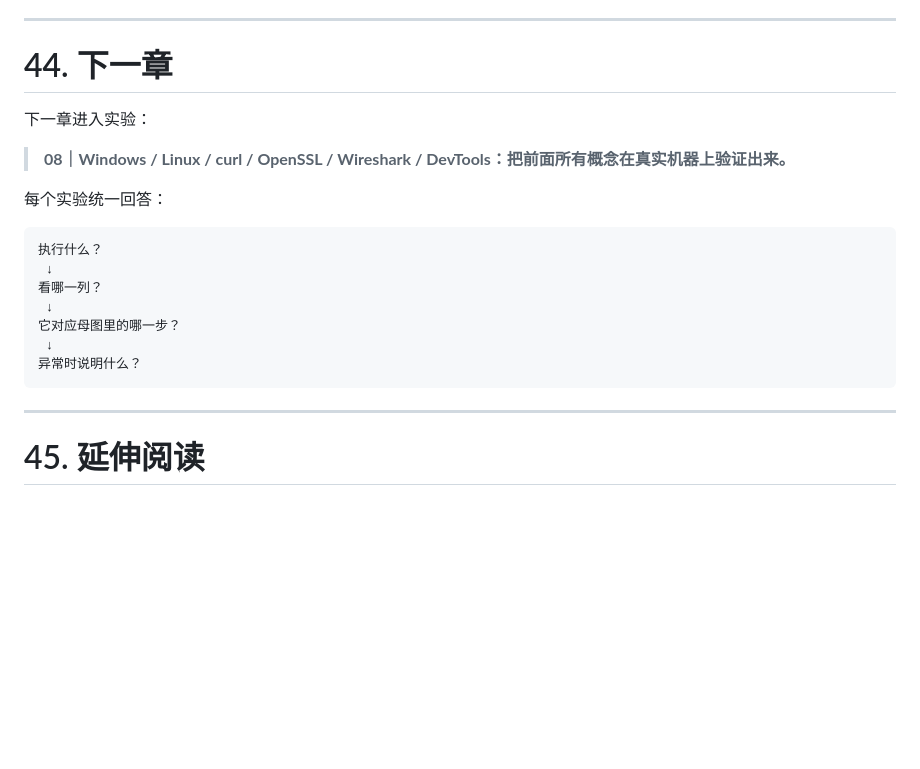
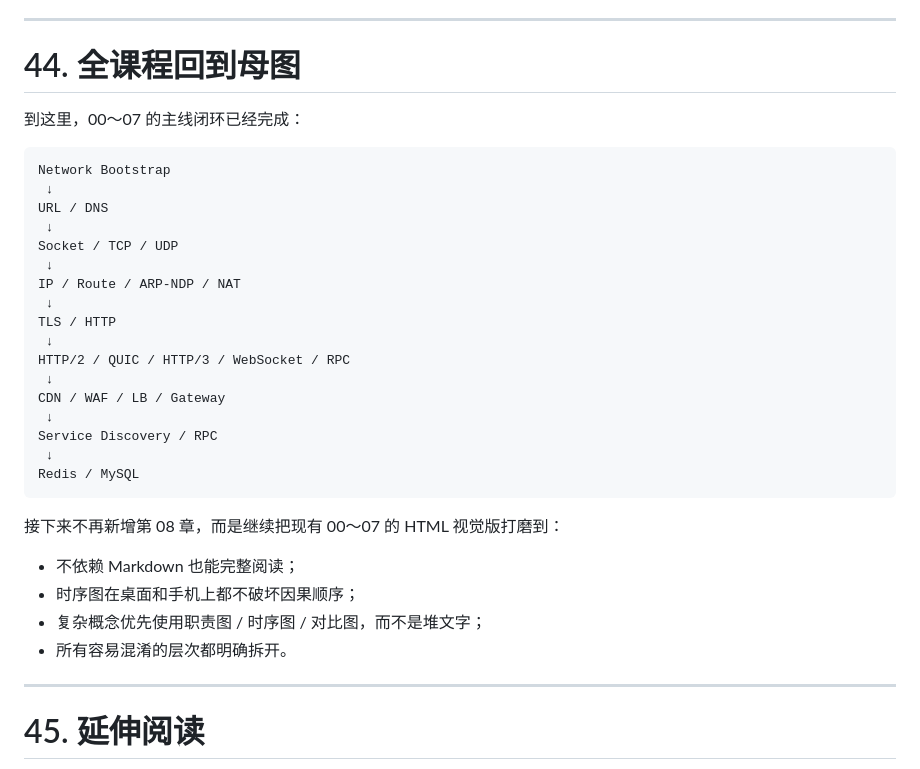
Before and after one commit to huai-Guo/learning, a Markdown page: network/07-backend-network-topology.md, the part around one of its changes. Rendered like a GitHub page; blank space fills up the shorter version.

```diff
--- a/network/07-backend-network-topology.md
+++ b/network/07-backend-network-topology.md
@@ -1133,23 +1165,36 @@ Ping 成功不代表 TCP 443 开放、UDP 443 开放、TLS 正常、HTTP 正常
 
 ---
 
-# 44. 下一章
+# 44. 全课程回到母图
 
-下一章进入实验：
-
-> **08｜Windows / Linux / curl / OpenSSL / Wireshark / DevTools：把前面所有概念在真实机器上验证出来。**
-
-每个实验统一回答：
+到这里，00～07 的主线闭环已经完成：
 
 ~~~text
-执行什么？
+Network Bootstrap
  ↓
-看哪一列？
+URL / DNS
  ↓
-它对应母图里的哪一步？
+Socket / TCP / UDP
  ↓
-异常时说明什么？
+IP / Route / ARP-NDP / NAT
+ ↓
+TLS / HTTP
+ ↓
+HTTP/2 / QUIC / HTTP/3 / WebSocket / RPC
+ ↓
+CDN / WAF / LB / Gateway
+ ↓
+Service Discovery / RPC
+ ↓
+Redis / MySQL
 ~~~
+
+接下来不再新增第 08 章，而是继续把现有 00～07 的 HTML 视觉版打磨到：
+
+- 不依赖 Markdown 也能完整阅读；
+- 时序图在桌面和手机上都不破坏因果顺序；
+- 复杂概念优先使用职责图 / 时序图 / 对比图，而不是堆文字；
+- 所有容易混淆的层次都明确拆开。
 
 ---
 
```
Also changed, not shown: other parts of network/07-backend-network-topology.md (+50 -18 lines).
